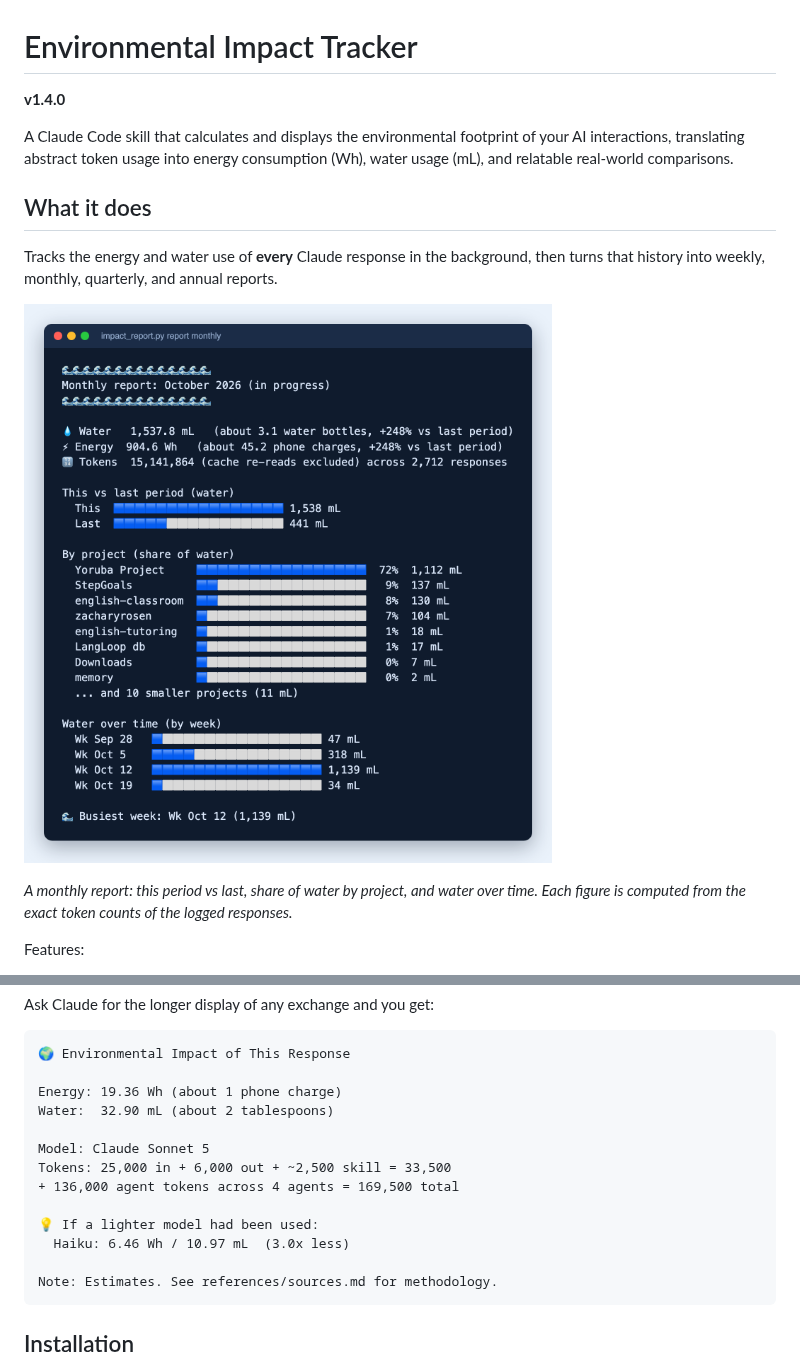
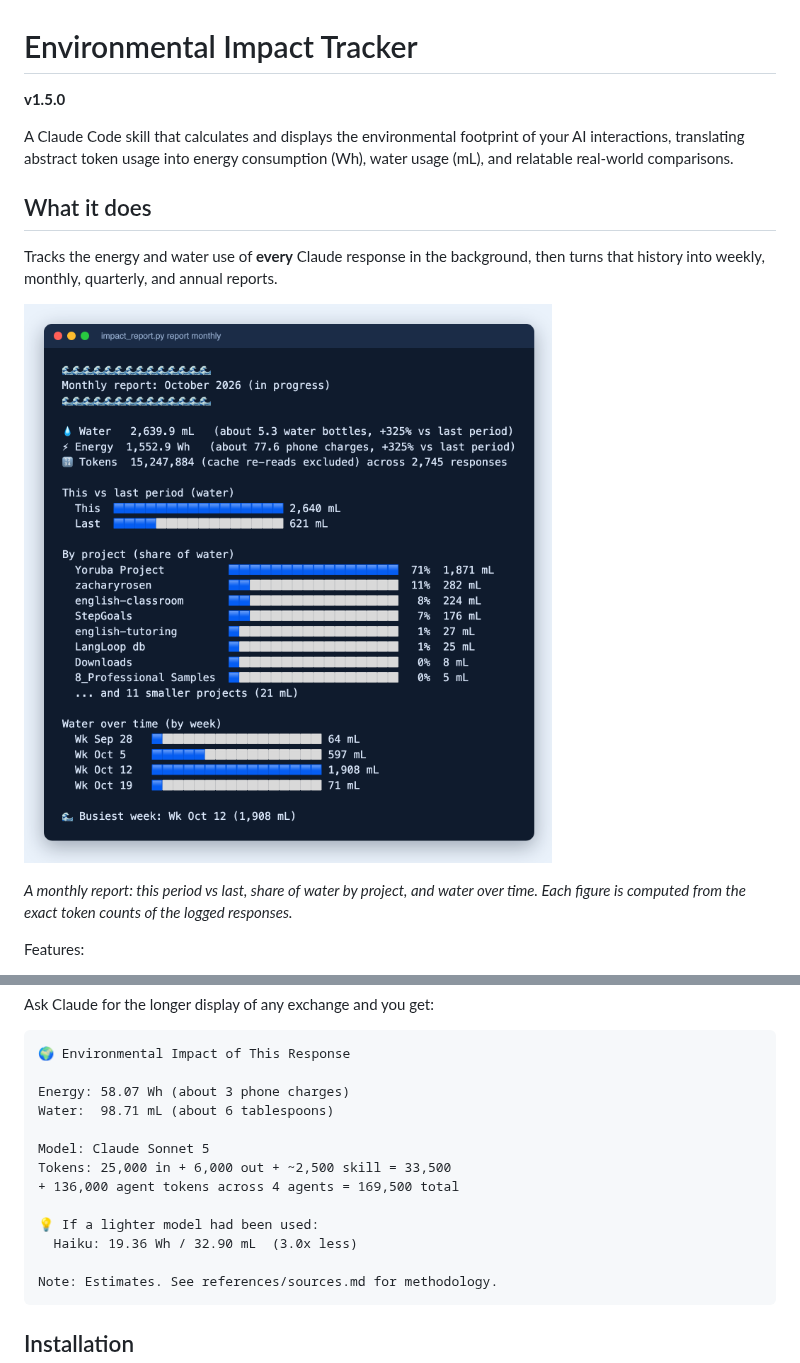
Before and after one commit to ratherlegit/environmental-impact-tracker, a Markdown page: README.md, 2 parts joined by grey strips. Rendered like a GitHub page; pictures changed too: docs/impact-report.png.

Commit message:
Release v1.5.0: mid-level energy estimates, newer sources
Co-Authored-By: Claude Sonnet 5.5 <noreply@anthropic.com>

````diff
--- a/README.md
+++ b/README.md
@@ -1,6 +1,6 @@
 # Environmental Impact Tracker
 
-**v1.4.0**
+**v1.5.0**
 
 A Claude Code skill that calculates and displays the environmental footprint of your AI interactions, translating abstract token usage into energy consumption (Wh), water usage (mL), and relatable real-world comparisons.
 
@@ -31,15 +31,15 @@ Ask Claude for the longer display of any exchange and you get:
 ```
 🌍 Environmental Impact of This Response
 
-Energy: 19.36 Wh (about 1 phone charge)
-Water:  32.90 mL (about 2 tablespoons)
+Energy: 58.07 Wh (about 3 phone charges)
+Water:  98.71 mL (about 6 tablespoons)
 
 Model: Claude Sonnet 5
 Tokens: 25,000 in + 6,000 out + ~2,500 skill = 33,500
 + 136,000 agent tokens across 4 agents = 169,500 total
 
 💡 If a lighter model had been used:
-  Haiku: 6.46 Wh / 10.97 mL  (3.0x less)
+  Haiku: 19.36 Wh / 32.90 mL  (3.0x less)
 
 Note: Estimates. See references/sources.md for methodology.
 ```
````
Also changed, not shown: other parts of README.md (+20 -14 lines), SKILL.md (+9 -7 lines), references/sources.md (+11 -0 lines), 1 other file.
